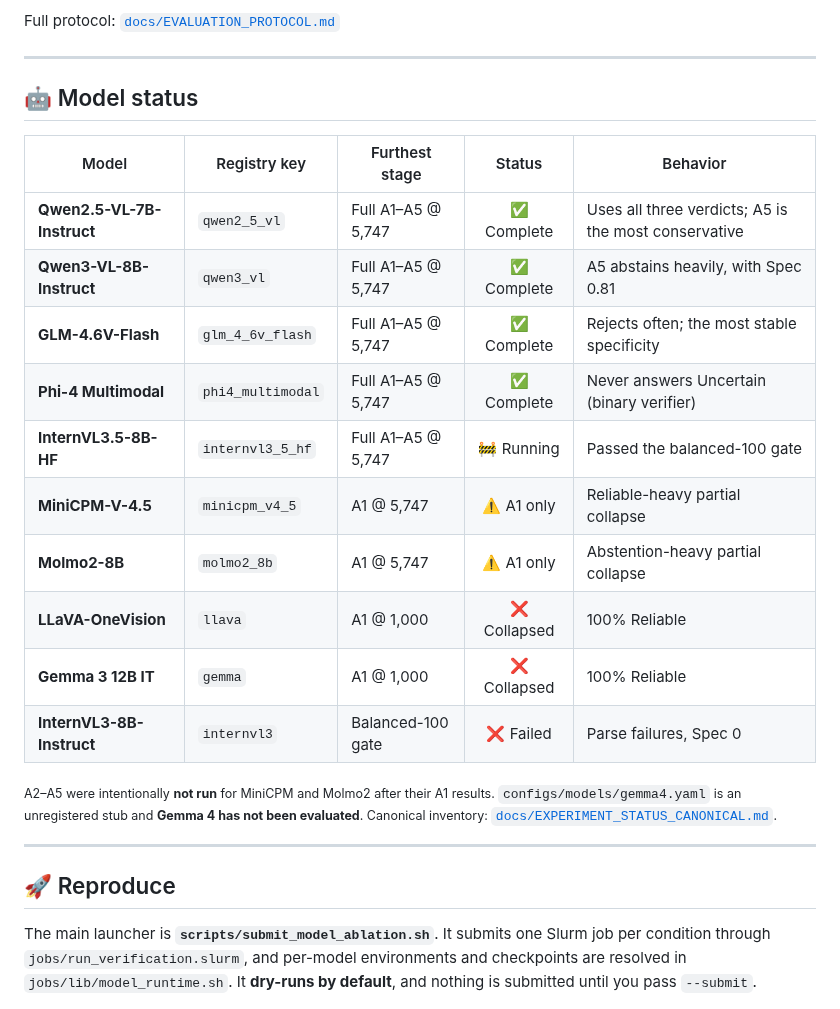
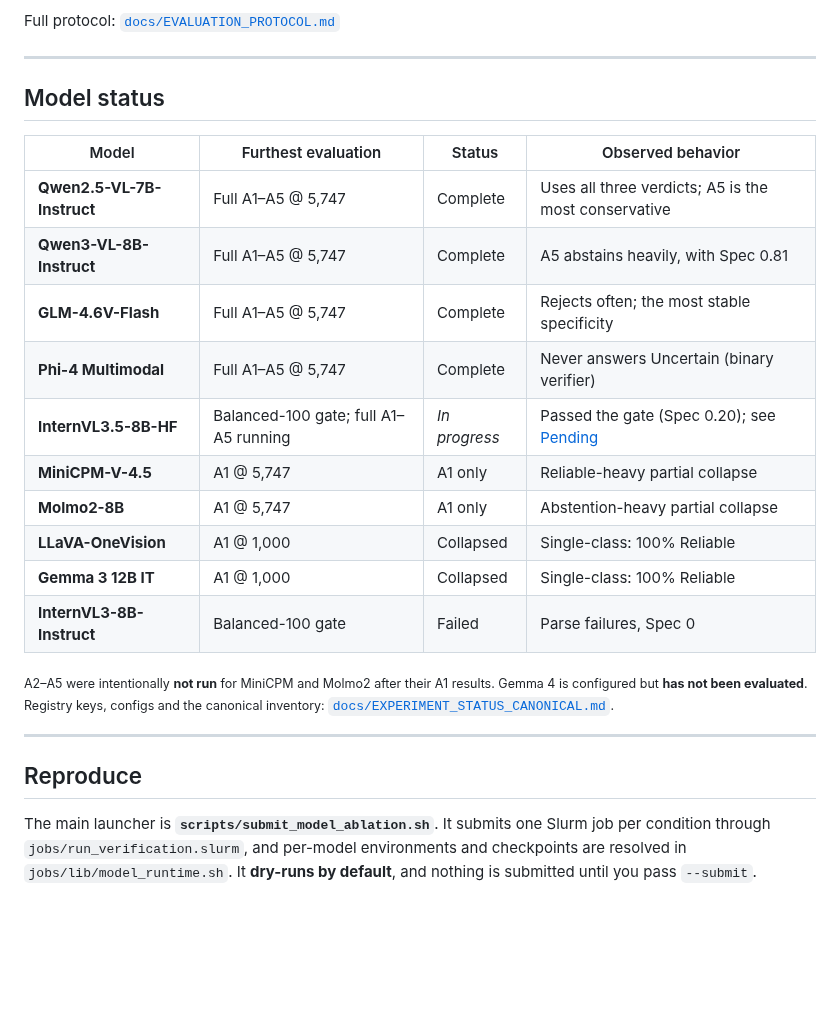
Before and after one commit to AnnieZX/wild-palm-lvm-verification, a Markdown page: README.md, the part around one of its changes. Rendered like a GitHub page; blank space fills up the shorter version.

```diff
--- a/README.md
+++ b/README.md
@@ -218,26 +229,26 @@ Full protocol: [`docs/EVALUATION_PROTOCOL.md`](docs/EVALUATION_PROTOCOL.md)
 
 ---
 
-## 🤖 Model status
+## Model status
 
-| Model | Registry key | Furthest stage | Status | Behavior |
-|---|---|---|:-:|---|
-| **Qwen2.5-VL-7B-Instruct** | `qwen2_5_vl` | Full A1–A5 @ 5,747 | ✅ Complete | Uses all three verdicts; A5 is the most conservative |
-| **Qwen3-VL-8B-Instruct** | `qwen3_vl` | Full A1–A5 @ 5,747 | ✅ Complete | A5 abstains heavily, with Spec 0.81 |
-| **GLM-4.6V-Flash** | `glm_4_6v_flash` | Full A1–A5 @ 5,747 | ✅ Complete | Rejects often; the most stable specificity |
-| **Phi-4 Multimodal** | `phi4_multimodal` | Full A1–A5 @ 5,747 | ✅ Complete | Never answers Uncertain (binary verifier) |
-| **InternVL3.5-8B-HF** | `internvl3_5_hf` | Full A1–A5 @ 5,747 | 🚧 Running | Passed the balanced-100 gate |
-| **MiniCPM-V-4.5** | `minicpm_v4_5` | A1 @ 5,747 | ⚠️ A1 only | Reliable-heavy partial collapse |
-| **Molmo2-8B** | `molmo2_8b` | A1 @ 5,747 | ⚠️ A1 only | Abstention-heavy partial collapse |
-| **LLaVA-OneVision** | `llava` | A1 @ 1,000 | ❌ Collapsed | 100% Reliable |
-| **Gemma 3 12B IT** | `gemma` | A1 @ 1,000 | ❌ Collapsed | 100% Reliable |
-| **InternVL3-8B-Instruct** | `internvl3` | Balanced-100 gate | ❌ Failed | Parse failures, Spec 0 |
+| Model | Furthest evaluation | Status | Observed behavior |
+|---|---|---|---|
+| **Qwen2.5-VL-7B-Instruct** | Full A1–A5 @ 5,747 | Complete | Uses all three verdicts; A5 is the most conservative |
+| **Qwen3-VL-8B-Instruct** | Full A1–A5 @ 5,747 | Complete | A5 abstains heavily, with Spec 0.81 |
+| **GLM-4.6V-Flash** | Full A1–A5 @ 5,747 | Complete | Rejects often; the most stable specificity |
+| **Phi-4 Multimodal** | Full A1–A5 @ 5,747 | Complete | Never answers Uncertain (binary verifier) |
+| **InternVL3.5-8B-HF** | Balanced-100 gate; full A1–A5 running | *In progress* | Passed the gate (Spec 0.20); see [Pending](#pending-internvl35-8b) |
+| **MiniCPM-V-4.5** | A1 @ 5,747 | A1 only | Reliable-heavy partial collapse |
+| **Molmo2-8B** | A1 @ 5,747 | A1 only | Abstention-heavy partial collapse |
+| **LLaVA-OneVision** | A1 @ 1,000 | Collapsed | Single-class: 100% Reliable |
+| **Gemma 3 12B IT** | A1 @ 1,000 | Collapsed | Single-class: 100% Reliable |
+| **InternVL3-8B-Instruct** | Balanced-100 gate | Failed | Parse failures, Spec 0 |
 
-<sub>A2–A5 were intentionally **not run** for MiniCPM and Molmo2 after their A1 results. <code>configs/models/gemma4.yaml</code> is an unregistered stub and **Gemma 4 has not been evaluated**. Canonical inventory: <a href="docs/EXPERIMENT_STATUS_CANONICAL.md"><code>docs/EXPERIMENT_STATUS_CANONICAL.md</code></a>.</sub>
+<sub>A2–A5 were intentionally **not run** for MiniCPM and Molmo2 after their A1 results. Gemma 4 is configured but **has not been evaluated**. Registry keys, configs and the canonical inventory: <a href="docs/EXPERIMENT_STATUS_CANONICAL.md"><code>docs/EXPERIMENT_STATUS_CANONICAL.md</code></a>.</sub>
 
 ---
 
-## 🚀 Reproduce
+## Reproduce
 
 The main launcher is **`scripts/submit_model_ablation.sh`**. It submits one Slurm job per condition through `jobs/run_verification.slurm`, and per-model environments and checkpoints are resolved in `jobs/lib/model_runtime.sh`. It **dry-runs by default**, and nothing is submitted until you pass `--submit`.
 
```
Also changed, not shown: other parts of README.md (+43 -32 lines), docs/assets/readme/a1_behavior_dark.png, docs/assets/readme/a1_behavior_light.png, 1 other file.
